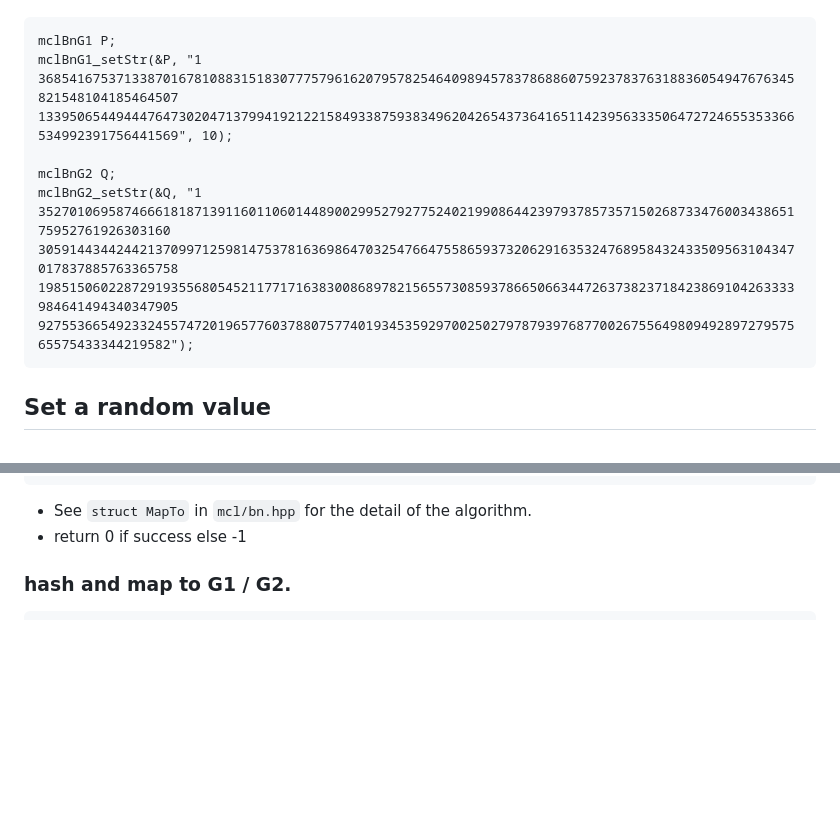
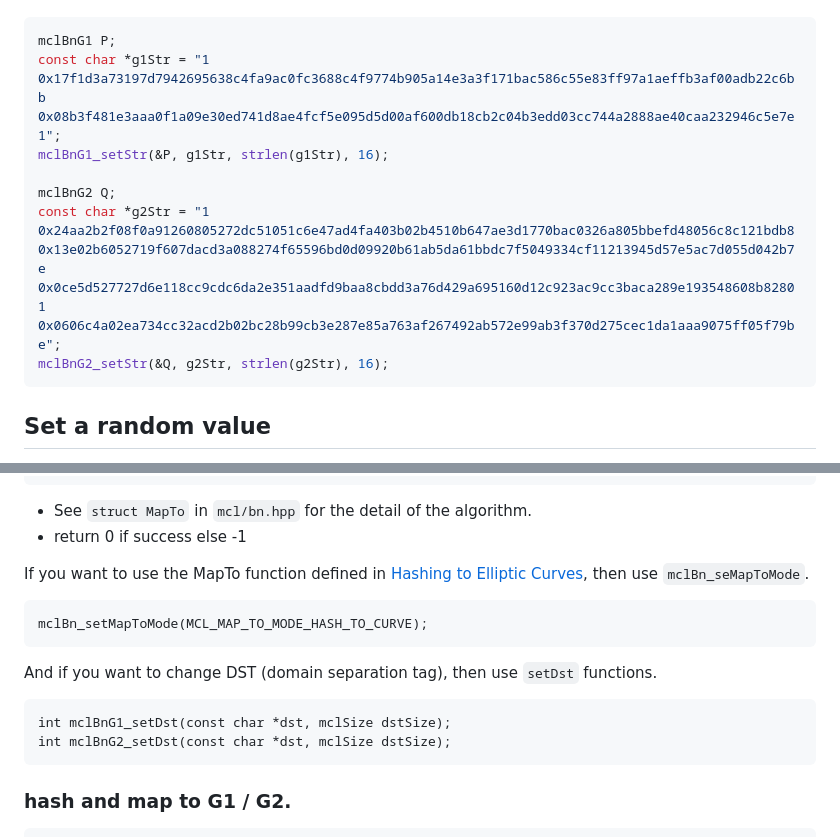
Before and after one commit to herumi/mcl, a Markdown page: api.md, 2 parts joined by grey strips. GitHub-like rendering; blank space fills up the shorter version.

Commit message:
[doc] update APIs

````diff
--- a/api.md
+++ b/api.md
@@ -419,10 +419,12 @@ If you want to use the same generators of BLS12-381 with [zkcrypto](https://gith
 
-```
+```cpp
 mclBnG1 P;
-mclBnG1_setStr(&P, "1 3685416753713387016781088315183077757961620795782546409894578378688607592378376318836054947676345821548104185464507 1339506544944476473020471379941921221584933875938349620426543736416511423956333506472724655353366534992391756441569", 10);
+const char *g1Str = "1 0x17f1d3a73197d7942695638c4fa9ac0fc3688c4f9774b905a14e3a3f171bac586c55e83ff97a1aeffb3af00adb22c6bb 0x08b3f481e3aaa0f1a09e30ed741d8ae4fcf5e095d5d00af600db18cb2c04b3edd03cc744a2888ae40caa232946c5e7e1";
+mclBnG1_setStr(&P, g1Str, strlen(g1Str), 16);
 
 mclBnG2 Q;
-mclBnG2_setStr(&Q, "1 352701069587466618187139116011060144890029952792775240219908644239793785735715026873347600343865175952761926303160 3059144344244213709971259814753781636986470325476647558659373206291635324768958432433509563104347017837885763365758 1985150602287291935568054521177171638300868978215655730859378665066344726373823718423869104263333984641494340347905 927553665492332455747201965776037880757740193453592970025027978793976877002675564980949289727957565575433344219582");
+const char *g2Str = "1 0x24aa2b2f08f0a91260805272dc51051c6e47ad4fa403b02b4510b647ae3d1770bac0326a805bbefd48056c8c121bdb8 0x13e02b6052719f607dacd3a088274f65596bd0d09920b61ab5da61bbdc7f5049334cf11213945d57e5ac7d055d042b7e 0x0ce5d527727d6e118cc9cdc6da2e351aadfd9baa8cbdd3a76d429a695160d12c923ac9cc3baca289e193548608b82801 0x0606c4a02ea734cc32acd2b02bc28b99cb3e287e85a763af267492ab572e99ab3f370d275cec1da1aaa9075ff05f79be";
+mclBnG2_setStr(&Q, g2Str, strlen(g2Str), 16);
 ```
 
 
@@ -600,6 +602,18 @@ void mapToG2(G2& P, const Fp2& x);
 
 - See `struct MapTo` in `mcl/bn.hpp` for the detail of the algorithm.
 - return 0 if success else -1
+
+If you want to use the MapTo function defined in [Hashing to Elliptic Curves](https://datatracker.ietf.org/doc/html/draft-irtf-cfrg-hash-to-curve), then use `mclBn_seMapToMode`.
+
+```
+mclBn_setMapToMode(MCL_MAP_TO_MODE_HASH_TO_CURVE);
+```
+And if you want to change DST (domain separation tag), then use `setDst` functions.
+
+```
+int mclBnG1_setDst(const char *dst, mclSize dstSize);
+int mclBnG2_setDst(const char *dst, mclSize dstSize);
+```
 
 ### hash and map to G1 / G2.
 ```
````
Also changed, not shown: other parts of api.md (+1 -1 lines).
